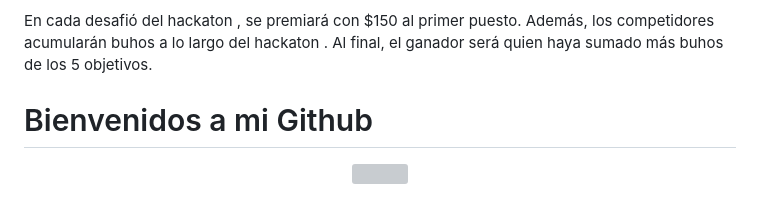
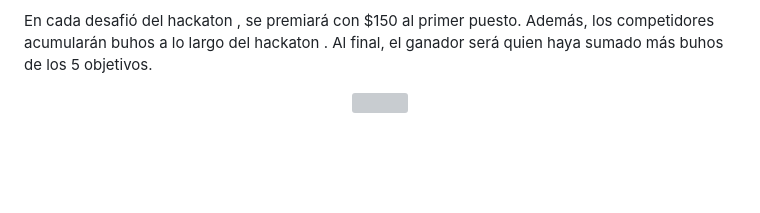
Before and after one commit to Armegas/Hackthon-WEB3, a Markdown page: README.md, the part around the change printed below. Drawn GitHub-style; blank space fills up the shorter version; grey boxes are pictures that could not be loaded.

```diff
--- a/README.md
+++ b/README.md
@@ -195,6 +195,5 @@ Premios
 
 En cada desafió del hackaton , se premiará con $150 al primer puesto. Además, los competidores acumularán buhos a lo largo
 del hackaton . Al final, el ganador será quien haya sumado más buhos de los 5 objetivos.
-# Bienvenidos a mi Github
 
 <p align="center">
```
Also changed, not shown: other parts of README.md (+1 -1 lines).
